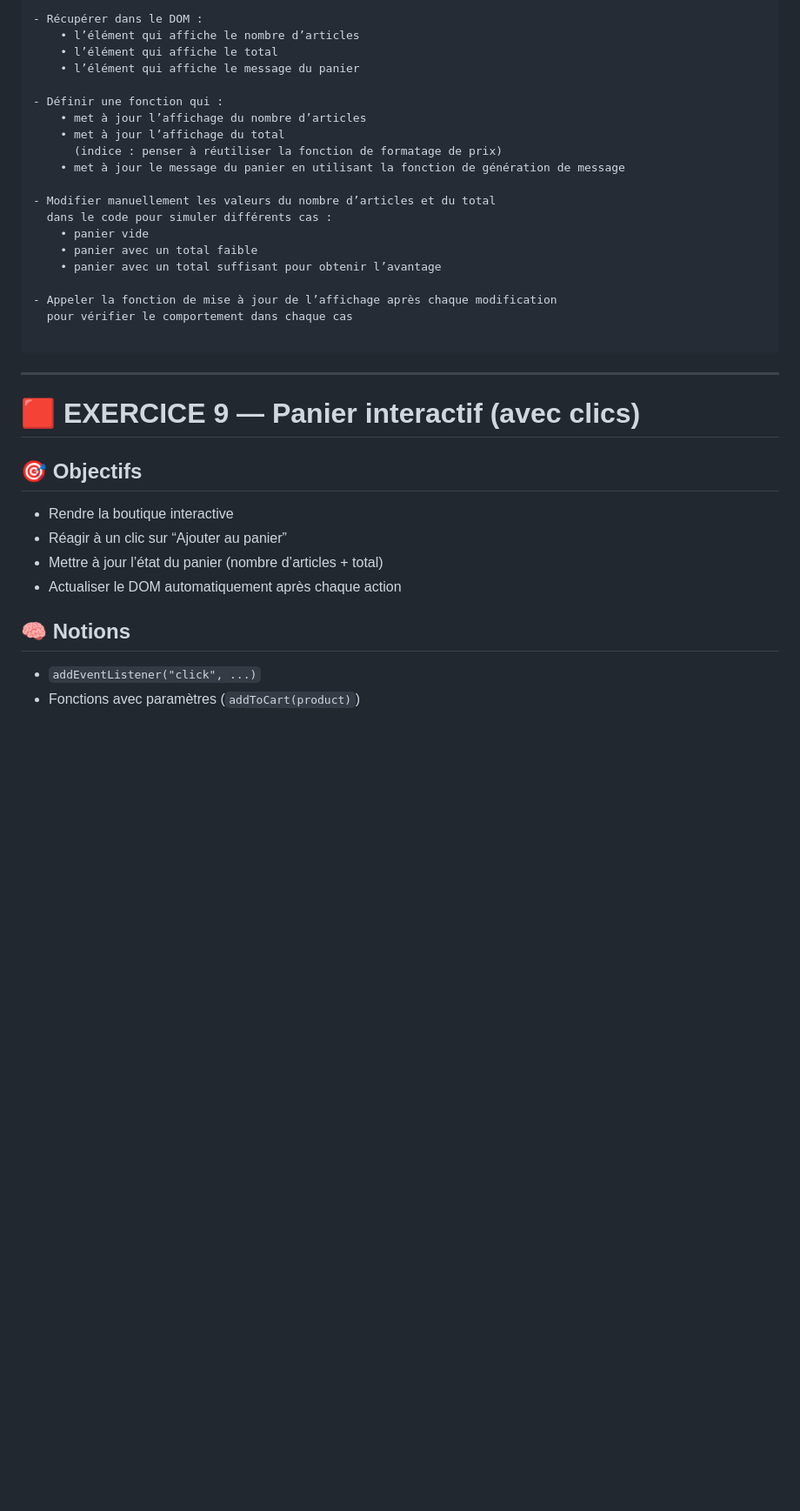
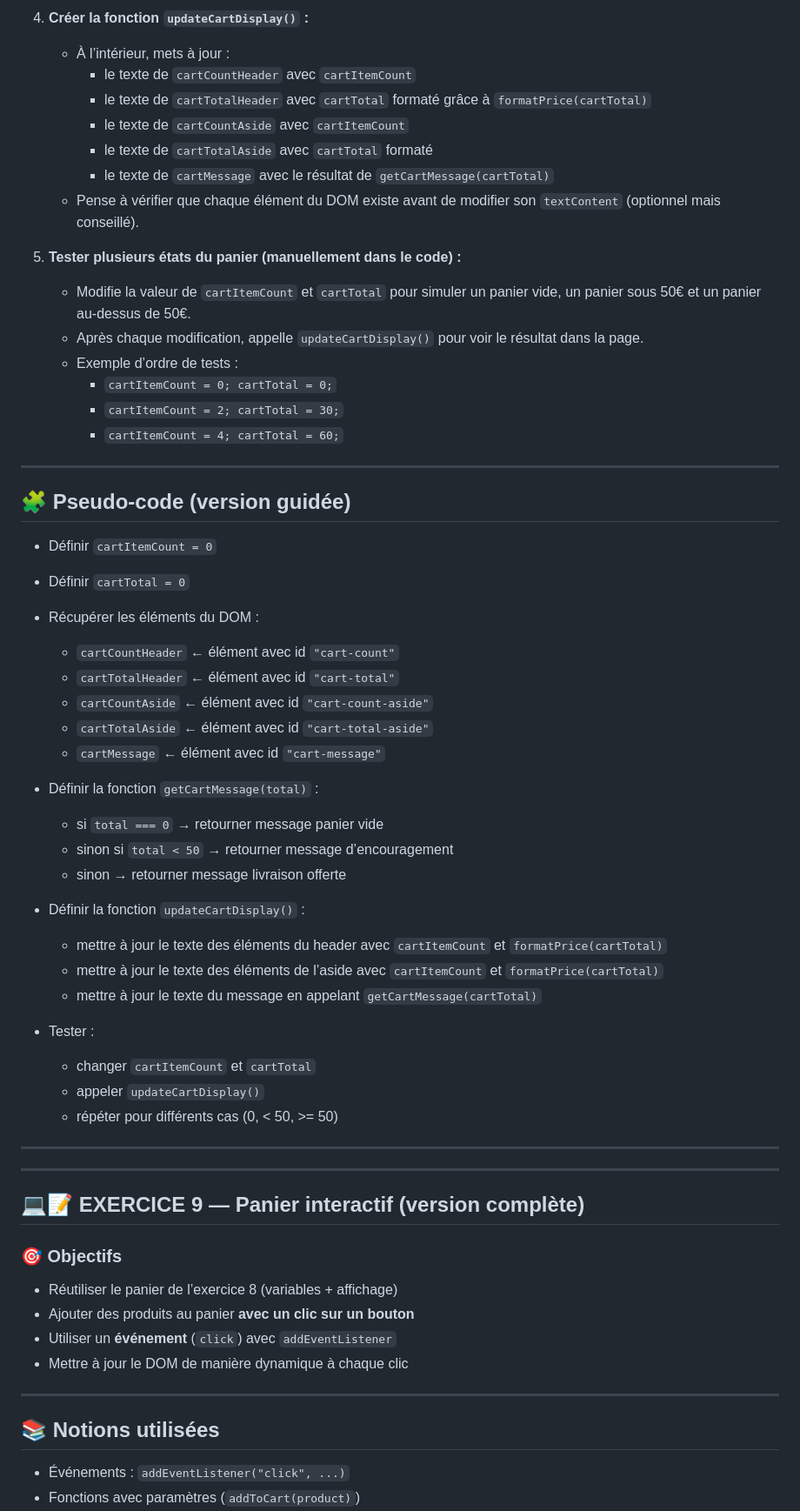
Before and after one commit to jdudon/JeSuis, a Markdown page: README.md, the part around one of its changes. Shown at 87% size. Rendered like a GitHub page; blank space fills up the shorter version.

````diff
--- a/README.md
+++ b/README.md
@@ -475,35 +480,64 @@ Contient : Objectifs, Notions, Consignes, Pseudo-code (sans corrections ni solut
 
-- Récupérer dans le DOM :
-    • l’élément qui affiche le nombre d’articles
-    • l’élément qui affiche le total
-    • l’élément qui affiche le message du panier
+4. **Créer la fonction `updateCartDisplay()` :**
+   - À l’intérieur, mets à jour :
+     - le texte de `cartCountHeader` avec `cartItemCount`
+     - le texte de `cartTotalHeader` avec `cartTotal` formaté grâce à `formatPrice(cartTotal)`
+     - le texte de `cartCountAside` avec `cartItemCount`
+     - le texte de `cartTotalAside` avec `cartTotal` formaté
+     - le texte de `cartMessage` avec le résultat de `getCartMessage(cartTotal)`
+   - Pense à vérifier que chaque élément du DOM existe avant de modifier son `textContent` (optionnel mais conseillé).
 
-- Définir une fonction qui :
-    • met à jour l’affichage du nombre d’articles
-    • met à jour l’affichage du total
-      (indice : penser à réutiliser la fonction de formatage de prix)
-    • met à jour le message du panier en utilisant la fonction de génération de message
+5. **Tester plusieurs états du panier (manuellement dans le code) :**
+   - Modifie la valeur de `cartItemCount` et `cartTotal` pour simuler un panier vide, un panier sous 50€ et un panier au-dessus de 50€.
+   - Après chaque modification, appelle `updateCartDisplay()` pour voir le résultat dans la page.
+   - Exemple d’ordre de tests :
+     - `cartItemCount = 0; cartTotal = 0;`
+     - `cartItemCount = 2; cartTotal = 30;`
+     - `cartItemCount = 4; cartTotal = 60;`
 
-- Modifier manuellement les valeurs du nombre d’articles et du total
-  dans le code pour simuler différents cas :
-    • panier vide
-    • panier avec un total faible
-    • panier avec un total suffisant pour obtenir l’avantage
-
-- Appeler la fonction de mise à jour de l’affichage après chaque modification
-  pour vérifier le comportement dans chaque cas
-
-```
 ---
 
-# 🟥 EXERCICE 9 — Panier interactif (avec clics)
+## 🧩 Pseudo-code (version guidée)
 
-## 🎯 Objectifs
-- Rendre la boutique interactive
-- Réagir à un clic sur “Ajouter au panier”
-- Mettre à jour l’état du panier (nombre d’articles + total)
-- Actualiser le DOM automatiquement après chaque action
+- Définir `cartItemCount = 0`
+- Définir `cartTotal = 0`
 
-## 🧠 Notions
-- `addEventListener("click", ...)`
+- Récupérer les éléments du DOM :
+  - `cartCountHeader` ← élément avec id `"cart-count"`
+  - `cartTotalHeader` ← élément avec id `"cart-total"`
+  - `cartCountAside` ← élément avec id `"cart-count-aside"`
+  - `cartTotalAside` ← élément avec id `"cart-total-aside"`
+  - `cartMessage` ← élément avec id `"cart-message"`
+
+- Définir la fonction `getCartMessage(total)` :
+  - si `total === 0` → retourner message panier vide
+  - sinon si `total < 50` → retourner message d’encouragement
+  - sinon → retourner message livraison offerte
+
+- Définir la fonction `updateCartDisplay()` :
+  - mettre à jour le texte des éléments du header avec `cartItemCount` et `formatPrice(cartTotal)`
+  - mettre à jour le texte des éléments de l’aside avec `cartItemCount` et `formatPrice(cartTotal)`
+  - mettre à jour le texte du message en appelant `getCartMessage(cartTotal)`
+
+- Tester :
+  - changer `cartItemCount` et `cartTotal`
+  - appeler `updateCartDisplay()`
+  - répéter pour différents cas (0, < 50, >= 50)
+
+---
+
+---
+
+## 💻📝 EXERCICE 9 — Panier interactif (version complète)
+
+### 🎯 Objectifs
+- Réutiliser le panier de l’exercice 8 (variables + affichage)
+- Ajouter des produits au panier **avec un clic sur un bouton**
+- Utiliser un **événement** (`click`) avec `addEventListener`
+- Mettre à jour le DOM de manière dynamique à chaque clic
+
+---
+
+## 📚 Notions utilisées
+- Événements : `addEventListener("click", ...)`
 - Fonctions avec paramètres (`addToCart(product)`)
````
Also changed, not shown: other parts of README.md (+152 -111 lines).
